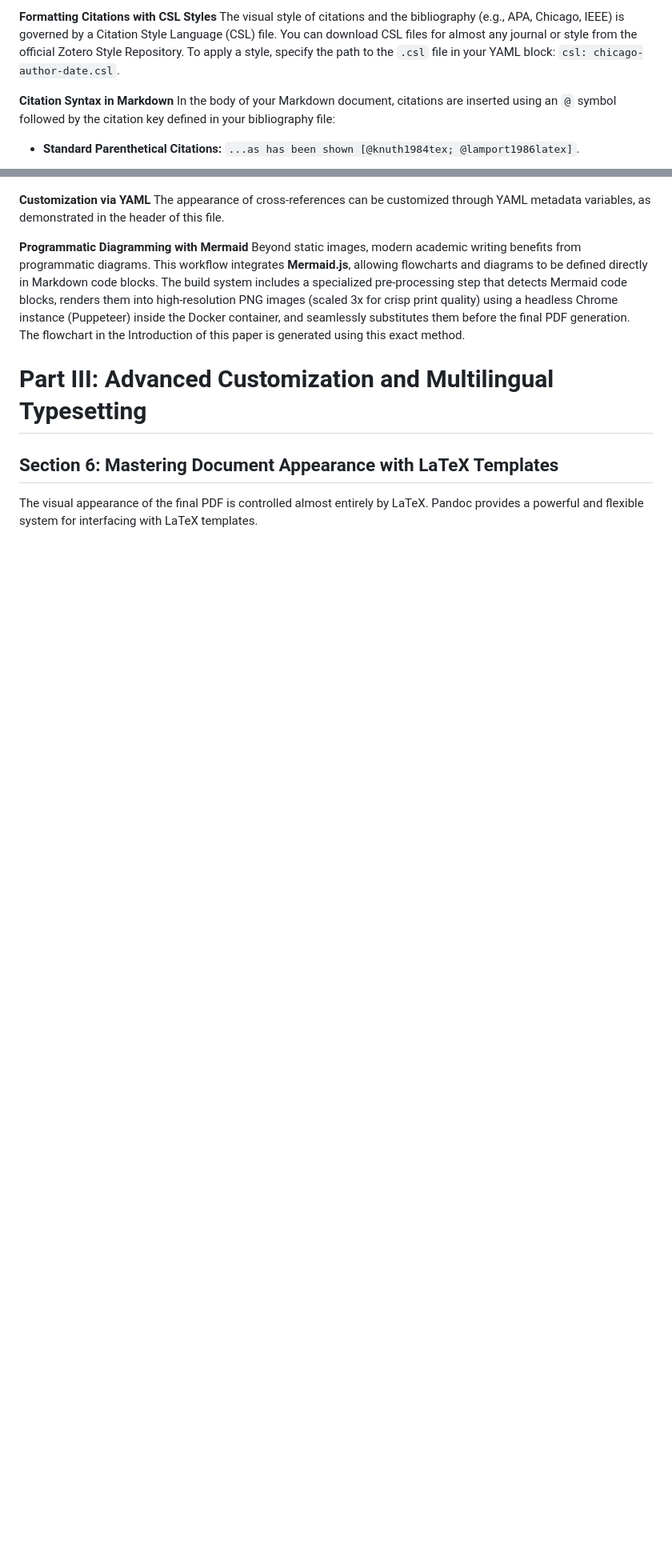
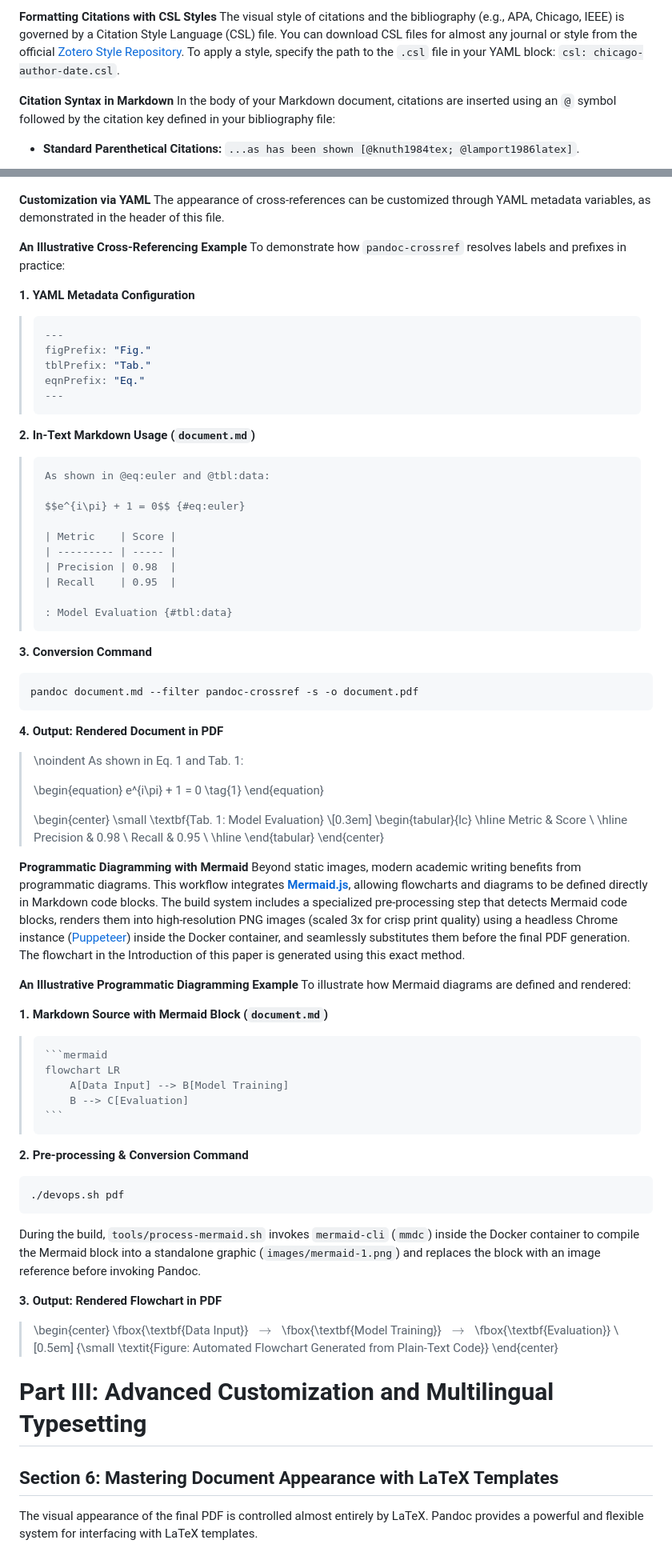
Before and after one commit to naihongzhou1029/markdown_academic_writing_workflow, a Markdown page: paper.md, 2 parts joined by grey strips. Shown at 80% size. Rendered like a GitHub page; blank space fills up the shorter version.

`````diff
--- a/paper.md
+++ b/paper.md
@@ -236,5 +236,5 @@ A cornerstone of academic writing is the correct management of citations and bib
 
-**Formatting Citations with CSL Styles** The visual style of citations and the bibliography (e.g., APA, Chicago, IEEE) is governed by a Citation Style Language (CSL) file. You can download CSL files for almost any journal or style from the official Zotero Style Repository. To apply a style, specify the path to the `.csl` file in your YAML block: `csl: chicago-author-date.csl`.
+**Formatting Citations with CSL Styles** The visual style of citations and the bibliography (e.g., APA, Chicago, IEEE) is governed by a Citation Style Language (CSL) file. You can download CSL files for almost any journal or style from the official [Zotero Style Repository](https://www.zotero.org/styles). To apply a style, specify the path to the `.csl` file in your YAML block: `csl: chicago-author-date.csl`.
 
 **Citation Syntax in Markdown** In the body of your Markdown document, citations are inserted using an `@` symbol followed by the citation key defined in your bibliography file:
 
@@ -321,7 +321,88 @@ $$E=mc^2$$ {#eq:relativity}
 
 **Customization via YAML** The appearance of cross-references can be customized through YAML metadata variables, as demonstrated in the header of this file.
 
-**Programmatic Diagramming with Mermaid** Beyond static images, modern academic writing benefits from programmatic diagrams. This workflow integrates **Mermaid.js**, allowing flowcharts and diagrams to be defined directly in Markdown code blocks. The build system includes a specialized pre-processing step that detects Mermaid code blocks, renders them into high-resolution PNG images (scaled 3x for crisp print quality) using a headless Chrome instance (Puppeteer) inside the Docker container, and seamlessly substitutes them before the final PDF generation. The flowchart in the Introduction of this paper is generated using this exact method.
+**An Illustrative Cross-Referencing Example** To demonstrate how `pandoc-crossref` resolves labels and prefixes in practice:
+
+**1. YAML Metadata Configuration**
+
+> ```yaml
+> ---
+> figPrefix: "Fig."
+> tblPrefix: "Tab."
+> eqnPrefix: "Eq."
+> ---
+> ```
+
+**2. In-Text Markdown Usage (`document.md`)**
+
+> ```markdown
+> As shown in @eq:euler and @tbl:data:
+>
+> $$e^{i\pi} + 1 = 0$$ {#eq:euler}
+>
+> | Metric    | Score |
+> | --------- | ----- |
+> | Precision | 0.98  |
+> | Recall    | 0.95  |
+>
+> : Model Evaluation {#tbl:data}
+> ```
+
+**3. Conversion Command**
+
+```bash
+pandoc document.md --filter pandoc-crossref -s -o document.pdf
+```
+
+**4. Output: Rendered Document in PDF**
+
+> \noindent As shown in Eq. 1 and Tab. 1:
+>
+> \begin{equation}
+> e^{i\pi} + 1 = 0 \tag{1}
+> \end{equation}
+>
+> \begin{center}
+> \small
+> \textbf{Tab. 1: Model Evaluation} \\[0.3em]
+> \begin{tabular}{lc}
+> \hline
+> Metric & Score \\
+> \hline
+> Precision & 0.98 \\
+> Recall & 0.95 \\
+> \hline
+> \end{tabular}
+> \end{center}
+
+**Programmatic Diagramming with Mermaid** Beyond static images, modern academic writing benefits from programmatic diagrams. This workflow integrates **[Mermaid.js](https://mermaid.js.org/)**, allowing flowcharts and diagrams to be defined directly in Markdown code blocks. The build system includes a specialized pre-processing step that detects Mermaid code blocks, renders them into high-resolution PNG images (scaled 3x for crisp print quality) using a headless Chrome instance ([Puppeteer](https://pptr.dev/)) inside the Docker container, and seamlessly substitutes them before the final PDF generation. The flowchart in the Introduction of this paper is generated using this exact method.
+
+**An Illustrative Programmatic Diagramming Example** To illustrate how Mermaid diagrams are defined and rendered:
+
+**1. Markdown Source with Mermaid Block (`document.md`)**
+
+> ````markdown
+> ```mermaid
+> flowchart LR
+>     A[Data Input] --> B[Model Training]
+>     B --> C[Evaluation]
+> ```
+> ````
+
+**2. Pre-processing & Conversion Command**
+
+```bash
+./devops.sh pdf
+```
+
+During the build, `tools/process-mermaid.sh` invokes `mermaid-cli` (`mmdc`) inside the Docker container to compile the Mermaid block into a standalone graphic (`images/mermaid-1.png`) and replaces the block with an image reference before invoking Pandoc.
+
+**3. Output: Rendered Flowchart in PDF**
+
+> \begin{center}
+> \fbox{\textbf{Data Input}} $\;\longrightarrow\;$ \fbox{\textbf{Model Training}} $\;\longrightarrow\;$ \fbox{\textbf{Evaluation}} \\[0.5em]
+> {\small \textit{Figure: Automated Flowchart Generated from Plain-Text Code}}
+> \end{center}
 
 # Part III: Advanced Customization and Multilingual Typesetting
 
`````
Also changed, not shown: other parts of paper.md (+53 -13 lines).
